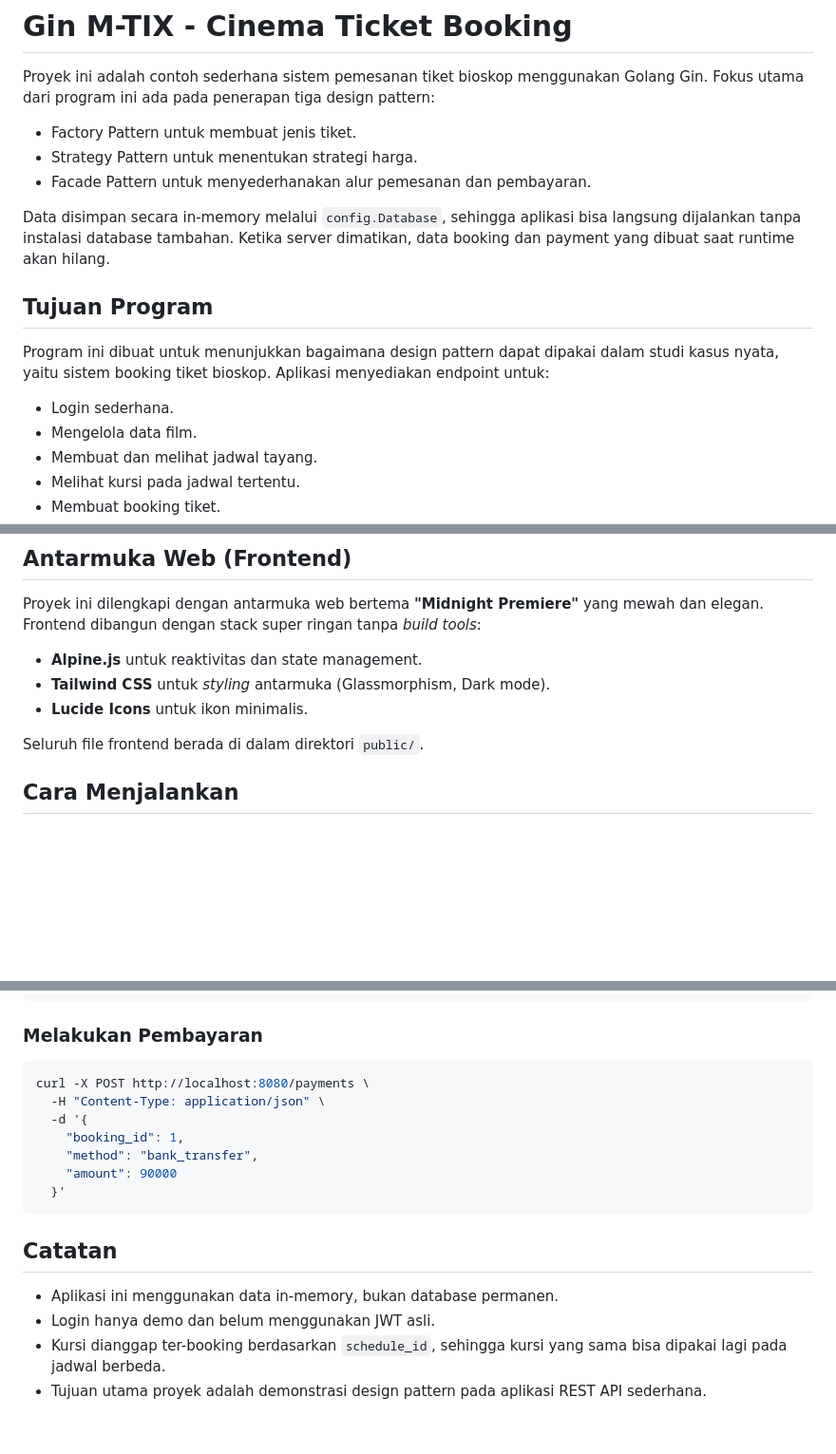
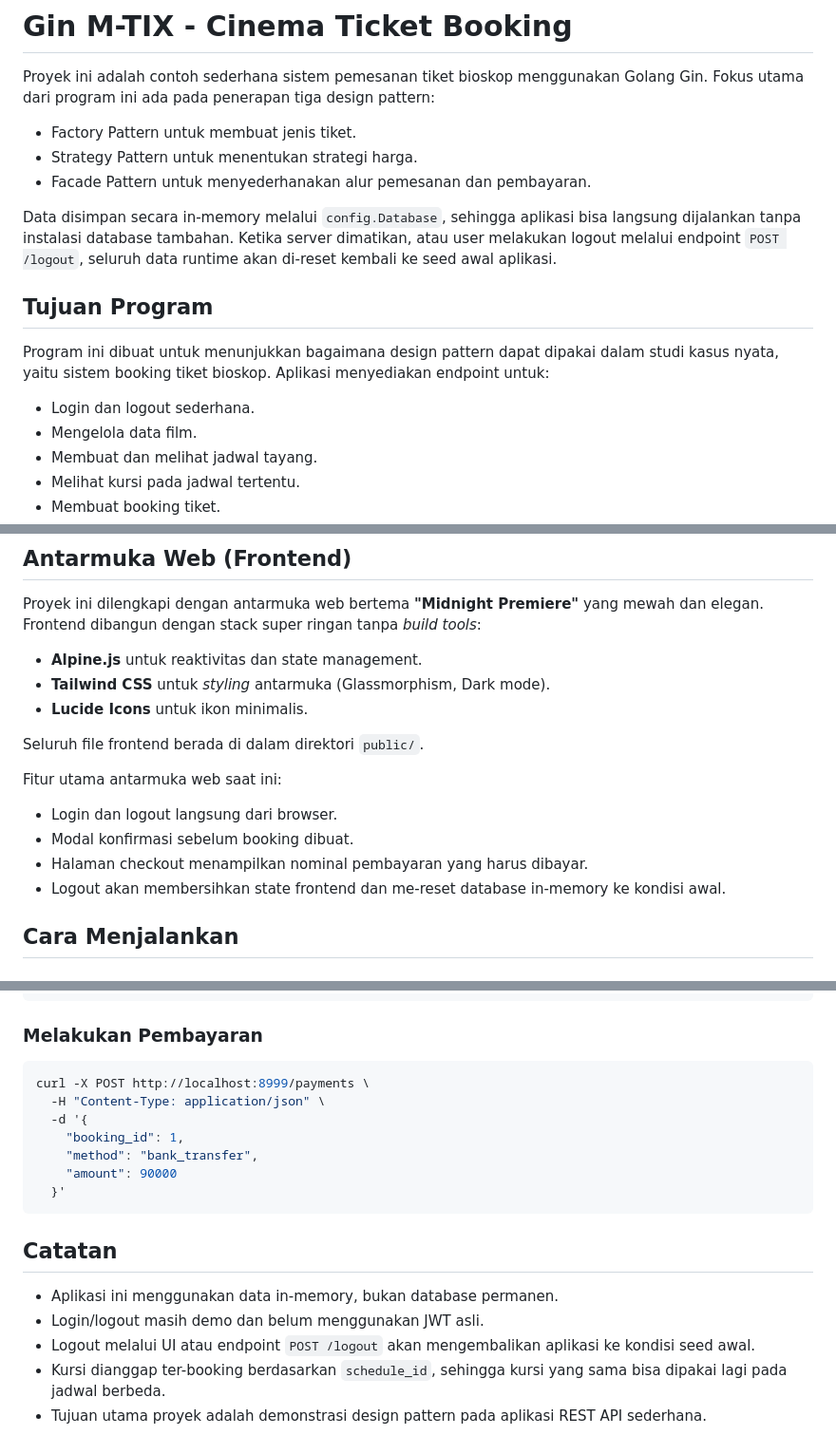
Before and after one commit to NandaNara/gin-M-TIX, a Markdown page: README.md, 3 parts joined by grey strips. Shown at 95% size. Rendered like a GitHub page; blank space fills up the shorter version.

````diff
--- a/README.md
+++ b/README.md
@@ -6,13 +6,13 @@ Proyek ini adalah contoh sederhana sistem pemesanan tiket bioskop menggunakan Go
 - Strategy Pattern untuk menentukan strategi harga.
 - Facade Pattern untuk menyederhanakan alur pemesanan dan pembayaran.
 
-Data disimpan secara in-memory melalui `config.Database`, sehingga aplikasi bisa langsung dijalankan tanpa instalasi database tambahan. Ketika server dimatikan, data booking dan payment yang dibuat saat runtime akan hilang.
+Data disimpan secara in-memory melalui `config.Database`, sehingga aplikasi bisa langsung dijalankan tanpa instalasi database tambahan. Ketika server dimatikan, atau user melakukan logout melalui endpoint `POST /logout`, seluruh data runtime akan di-reset kembali ke seed awal aplikasi.
 
 ## Tujuan Program
 
 Program ini dibuat untuk menunjukkan bagaimana design pattern dapat dipakai dalam studi kasus nyata, yaitu sistem booking tiket bioskop. Aplikasi menyediakan endpoint untuk:
 
-- Login sederhana.
+- Login dan logout sederhana.
 - Mengelola data film.
 - Membuat dan melihat jadwal tayang.
 - Melihat kursi pada jadwal tertentu.
@@ -176,6 +183,12 @@ Proyek ini dilengkapi dengan antarmuka web bertema **"Midnight Premiere"** yang
 - **Lucide Icons** untuk ikon minimalis.
 
 Seluruh file frontend berada di dalam direktori `public/`.
+
+Fitur utama antarmuka web saat ini:
+- Login dan logout langsung dari browser.
+- Modal konfirmasi sebelum booking dibuat.
+- Halaman checkout menampilkan nominal pembayaran yang harus dibayar.
+- Logout akan membersihkan state frontend dan me-reset database in-memory ke kondisi awal.
 
 ## Cara Menjalankan
 
@@ -276,7 +295,7 @@ Untuk tiket VIP, gunakan:
 ### Melakukan Pembayaran
 
 ```bash
-curl -X POST http://localhost:8080/payments \
+curl -X POST http://localhost:8999/payments \
   -H "Content-Type: application/json" \
   -d '{
     "booking_id": 1,
@@ -288,6 +307,7 @@ curl -X POST http://localhost:8080/payments \
 ## Catatan
 
 - Aplikasi ini menggunakan data in-memory, bukan database permanen.
-- Login hanya demo dan belum menggunakan JWT asli.
+- Login/logout masih demo dan belum menggunakan JWT asli.
+- Logout melalui UI atau endpoint `POST /logout` akan mengembalikan aplikasi ke kondisi seed awal.
 - Kursi dianggap ter-booking berdasarkan `schedule_id`, sehingga kursi yang sama bisa dipakai lagi pada jadwal berbeda.
 - Tujuan utama proyek adalah demonstrasi design pattern pada aplikasi REST API sederhana.
````
Also changed, not shown: other parts of README.md (+27 -14 lines).
